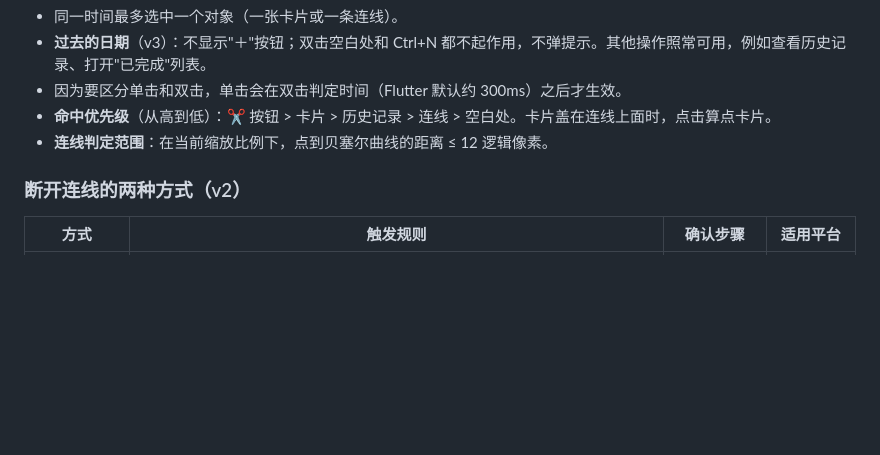
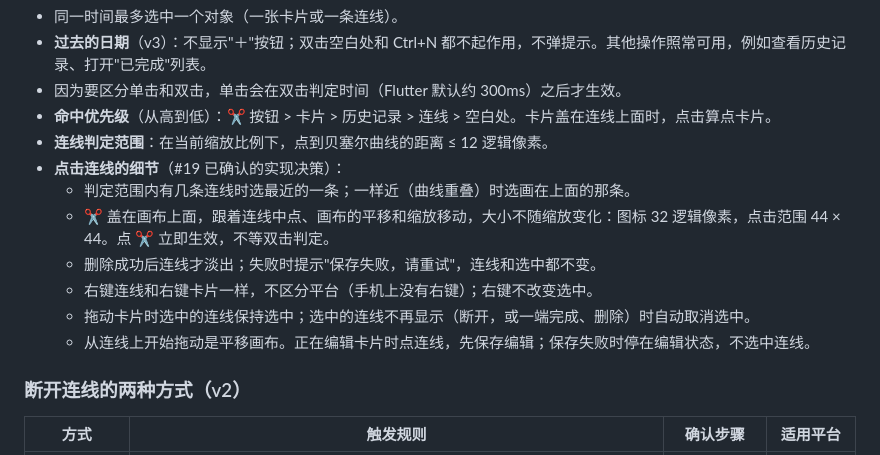
Before and after one commit to 826-Leoyu/MyPersonalUseApp, a Markdown page: docs/specs/0001-daily-canvas-mvp.md, the part around the change. Rendered like a GitHub page; blank space fills up the shorter version.

Commit message:
docs(spec): record the confirmed decisions for tapping links (#19)
Co-Authored-By: Claude Opus 5.5 <noreply@anthropic.com>

```diff
--- a/docs/specs/0001-daily-canvas-mvp.md
+++ b/docs/specs/0001-daily-canvas-mvp.md
@@ -323,6 +323,13 @@ v1 里"点一下卡片就编辑"（故事 18）和"选中卡片后拖手柄调
 - 因为要区分单击和双击，单击会在双击判定时间（Flutter 默认约 300ms）之后才生效。
 - **命中优先级**（从高到低）：✂️ 按钮 > 卡片 > 历史记录 > 连线 > 空白处。卡片盖在连线上面时，点击算点卡片。
 - **连线判定范围**：在当前缩放比例下，点到贝塞尔曲线的距离 ≤ 12 逻辑像素。
+- **点击连线的细节**（#19 已确认的实现决策）：
+  - 判定范围内有几条连线时选最近的一条；一样近（曲线重叠）时选画在上面的那条。
+  - ✂️ 盖在画布上面，跟着连线中点、画布的平移和缩放移动，大小不随缩放变化：图标 32 逻辑像素，点击范围 44 × 44。点 ✂️ 立即生效，不等双击判定。
+  - 删除成功后连线才淡出；失败时提示"保存失败，请重试"，连线和选中都不变。
+  - 右键连线和右键卡片一样，不区分平台（手机上没有右键）；右键不改变选中。
+  - 拖动卡片时选中的连线保持选中；选中的连线不再显示（断开，或一端完成、删除）时自动取消选中。
+  - 从连线上开始拖动是平移画布。正在编辑卡片时点连线，先保存编辑；保存失败时停在编辑状态，不选中连线。
 
 ### 断开连线的两种方式（v2）
 
```
